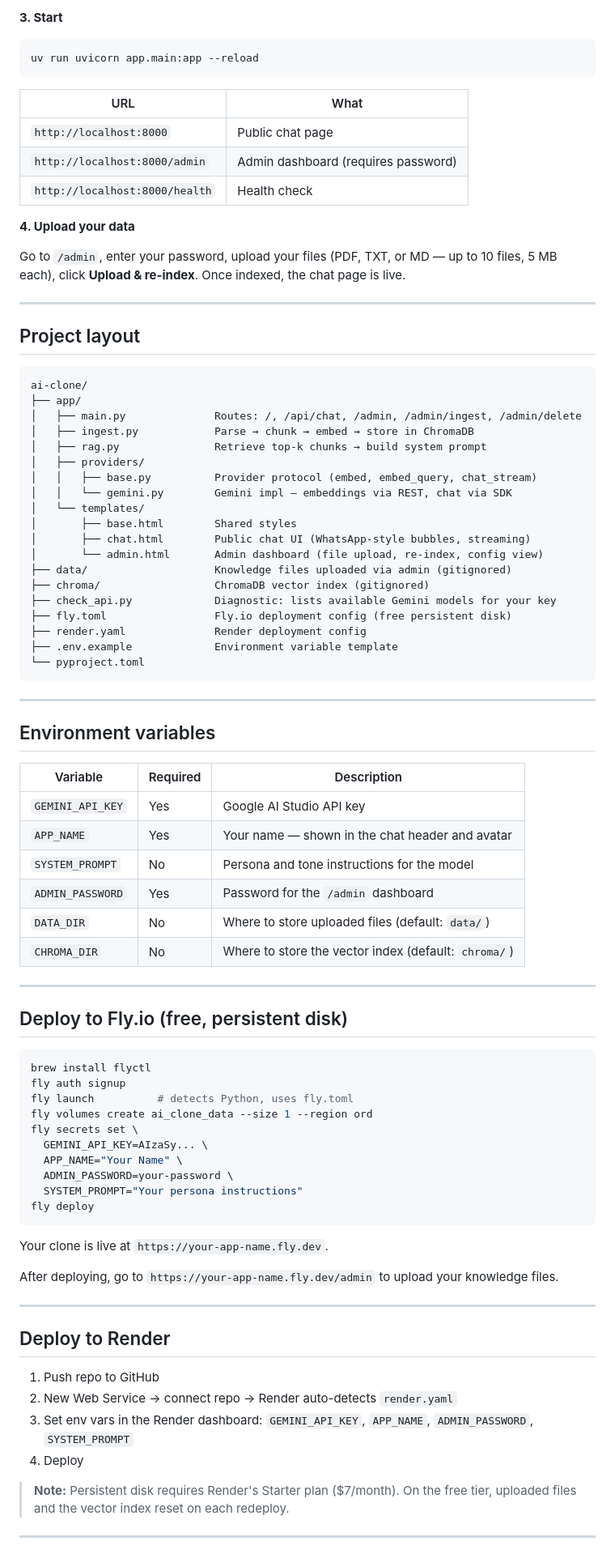
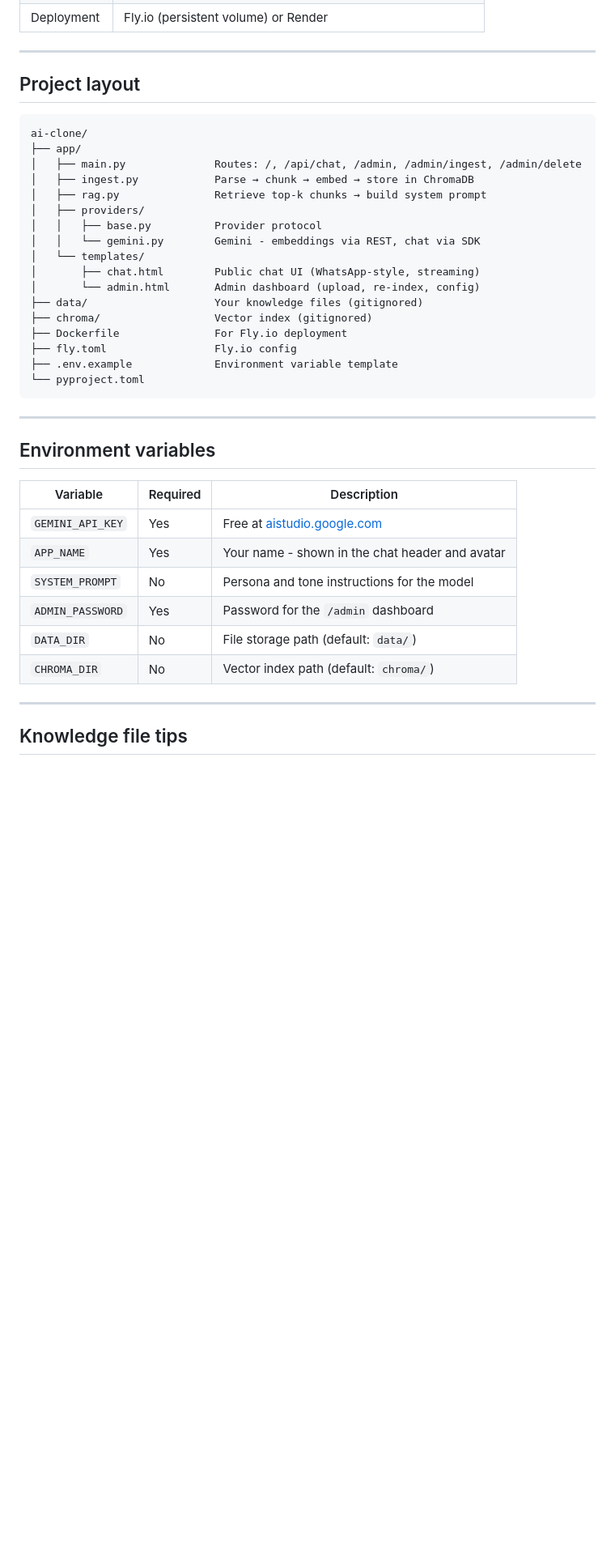
Before and after one commit to AAYUSH-GUPTA-coder/ai-clone, a Markdown page: README.md, the part around one of its changes. Shown at 81% size. Rendered like a GitHub page; blank space fills up the shorter version.

````diff
--- a/README.md
+++ b/README.md
@@ -60,18 +168,4 @@ ADMIN_PASSWORD=changeme         # protects /admin
-**3. Start**
-
-```bash
-uv run uvicorn app.main:app --reload
-```
-
-| URL | What |
-|---|---|
-| `http://localhost:8000` | Public chat page |
-| `http://localhost:8000/admin` | Admin dashboard (requires password) |
-| `http://localhost:8000/health` | Health check |
-
-**4. Upload your data**
-
-Go to `/admin`, enter your password, upload your files (PDF, TXT, or MD — up to 10 files, 5 MB each), click **Upload & re-index**. Once indexed, the chat page is live.
+| Deployment | Fly.io (persistent volume) or Render |
 
 ---
 
@@ -84,17 +178,15 @@ ai-clone/
 │   ├── ingest.py            Parse → chunk → embed → store in ChromaDB
 │   ├── rag.py               Retrieve top-k chunks → build system prompt
 │   ├── providers/
-│   │   ├── base.py          Provider protocol (embed, embed_query, chat_stream)
-│   │   └── gemini.py        Gemini impl — embeddings via REST, chat via SDK
+│   │   ├── base.py          Provider protocol
+│   │   └── gemini.py        Gemini - embeddings via REST, chat via SDK
 │   └── templates/
-│       ├── base.html        Shared styles
-│       ├── chat.html        Public chat UI (WhatsApp-style bubbles, streaming)
-│       └── admin.html       Admin dashboard (file upload, re-index, config view)
-├── data/                    Knowledge files uploaded via admin (gitignored)
-├── chroma/                  ChromaDB vector index (gitignored)
-├── check_api.py             Diagnostic: lists available Gemini models for your key
-├── fly.toml                 Fly.io deployment config (free persistent disk)
-├── render.yaml              Render deployment config
+│       ├── chat.html        Public chat UI (WhatsApp-style, streaming)
+│       └── admin.html       Admin dashboard (upload, re-index, config)
+├── data/                    Your knowledge files (gitignored)
+├── chroma/                  Vector index (gitignored)
+├── Dockerfile               For Fly.io deployment
+├── fly.toml                 Fly.io config
 ├── .env.example             Environment variable template
 └── pyproject.toml
 ```
@@ -105,44 +197,14 @@ ai-clone/
 
 | Variable | Required | Description |
 |---|---|---|
-| `GEMINI_API_KEY` | Yes | Google AI Studio API key |
-| `APP_NAME` | Yes | Your name — shown in the chat header and avatar |
+| `GEMINI_API_KEY` | Yes | Free at [aistudio.google.com](https://aistudio.google.com/app/apikey) |
+| `APP_NAME` | Yes | Your name - shown in the chat header and avatar |
 | `SYSTEM_PROMPT` | No | Persona and tone instructions for the model |
 | `ADMIN_PASSWORD` | Yes | Password for the `/admin` dashboard |
-| `DATA_DIR` | No | Where to store uploaded files (default: `data/`) |
-| `CHROMA_DIR` | No | Where to store the vector index (default: `chroma/`) |
+| `DATA_DIR` | No | File storage path (default: `data/`) |
+| `CHROMA_DIR` | No | Vector index path (default: `chroma/`) |
 
 ---
 
-## Deploy to Fly.io (free, persistent disk)
+## Knowledge file tips
 
-```bash
-brew install flyctl
-fly auth signup
-fly launch          # detects Python, uses fly.toml
-fly volumes create ai_clone_data --size 1 --region ord
-fly secrets set \
-  GEMINI_API_KEY=AIzaSy... \
-  APP_NAME="Your Name" \
-  ADMIN_PASSWORD=your-password \
-  SYSTEM_PROMPT="Your persona instructions"
-fly deploy
-```
-
-Your clone is live at `https://your-app-name.fly.dev`.
-
-After deploying, go to `https://your-app-name.fly.dev/admin` to upload your knowledge files.
-
----
-
-## Deploy to Render
-
-1. Push repo to GitHub
-2. New Web Service → connect repo → Render auto-detects `render.yaml`
-3. Set env vars in the Render dashboard: `GEMINI_API_KEY`, `APP_NAME`, `ADMIN_PASSWORD`, `SYSTEM_PROMPT`
-4. Deploy
-
-> **Note:** Persistent disk requires Render's Starter plan ($7/month). On the free tier, uploaded files and the vector index reset on each redeploy.
-
----
-
````
Also changed, not shown: other parts of README.md (+165 -72 lines).
